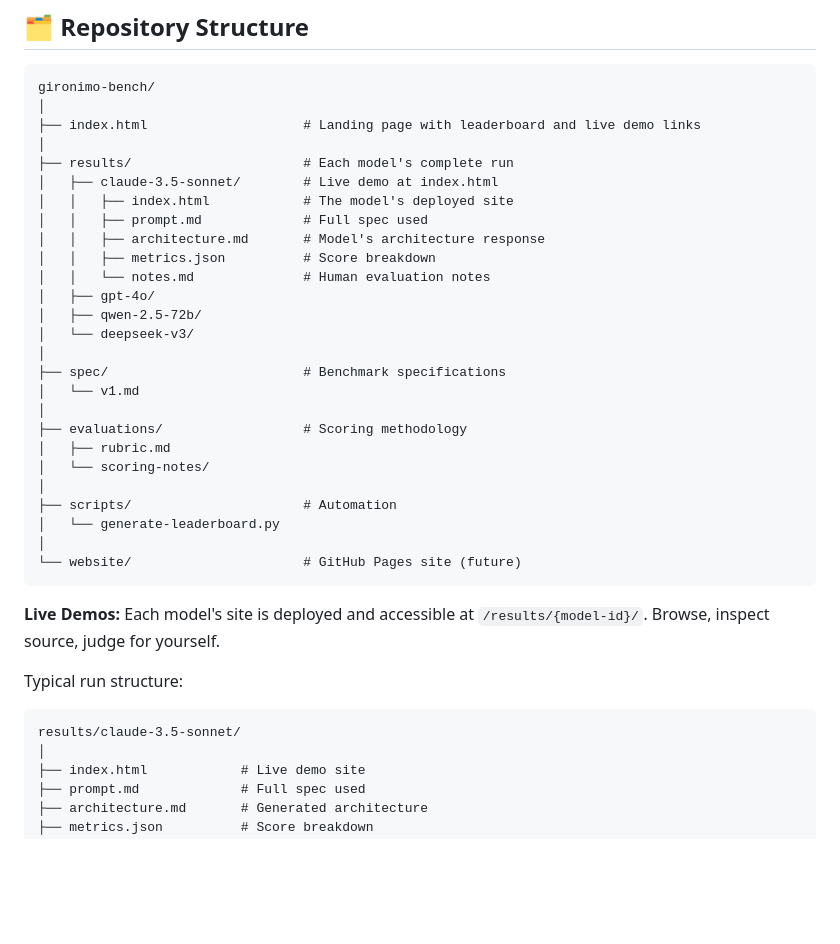
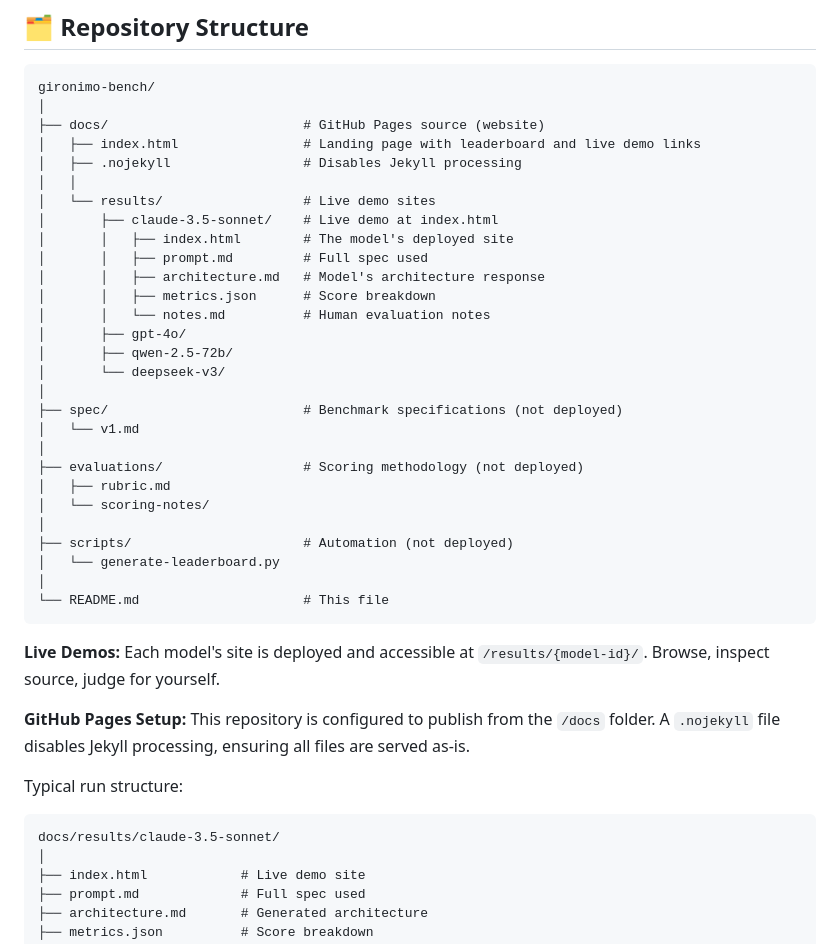
Before and after one commit to SlopOps/gironimo-bench, a Markdown page: README.md, the part around one of its changes. Drawn GitHub-style; blank space fills up the shorter version.

````diff
--- a/README.md
+++ b/README.md
@@ -350,38 +350,42 @@ This ensures results are **interpretable, reproducible, and fair**.
 ```
 gironimo-bench/
 │
-├── index.html                    # Landing page with leaderboard and live demo links
+├── docs/                         # GitHub Pages source (website)
+│   ├── index.html                # Landing page with leaderboard and live demo links
+│   ├── .nojekyll                 # Disables Jekyll processing
+│   │
+│   └── results/                  # Live demo sites
+│       ├── claude-3.5-sonnet/    # Live demo at index.html
+│       │   ├── index.html        # The model's deployed site
+│       │   ├── prompt.md         # Full spec used
+│       │   ├── architecture.md   # Model's architecture response
+│       │   ├── metrics.json      # Score breakdown
+│       │   └── notes.md          # Human evaluation notes
+│       ├── gpt-4o/
+│       ├── qwen-2.5-72b/
+│       └── deepseek-v3/
 │
-├── results/                      # Each model's complete run
-│   ├── claude-3.5-sonnet/        # Live demo at index.html
-│   │   ├── index.html            # The model's deployed site
-│   │   ├── prompt.md             # Full spec used
-│   │   ├── architecture.md       # Model's architecture response
-│   │   ├── metrics.json          # Score breakdown
-│   │   └── notes.md              # Human evaluation notes
-│   ├── gpt-4o/
-│   ├── qwen-2.5-72b/
-│   └── deepseek-v3/
-│
-├── spec/                         # Benchmark specifications
+├── spec/                         # Benchmark specifications (not deployed)
 │   └── v1.md
 │
-├── evaluations/                  # Scoring methodology
+├── evaluations/                  # Scoring methodology (not deployed)
 │   ├── rubric.md
 │   └── scoring-notes/
 │
-├── scripts/                      # Automation
+├── scripts/                      # Automation (not deployed)
 │   └── generate-leaderboard.py
 │
-└── website/                      # GitHub Pages site (future)
+└── README.md                     # This file
 ```
 
 **Live Demos:** Each model's site is deployed and accessible at `/results/{model-id}/`. Browse, inspect source, judge for yourself.
 
+**GitHub Pages Setup:** This repository is configured to publish from the `/docs` folder. A `.nojekyll` file disables Jekyll processing, ensuring all files are served as-is.
+
 Typical run structure:
 
 ```
-results/claude-3.5-sonnet/
+docs/results/claude-3.5-sonnet/
 │
 ├── index.html            # Live demo site
 ├── prompt.md             # Full spec used
````
Also changed, not shown: other parts of README.md (+1 -1 lines).
